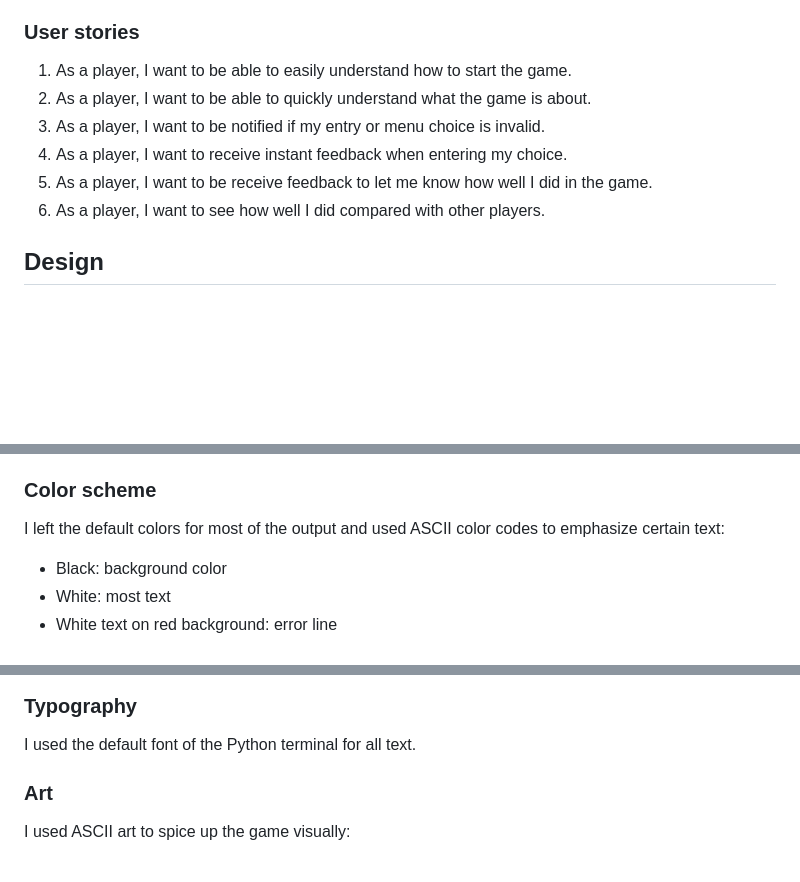
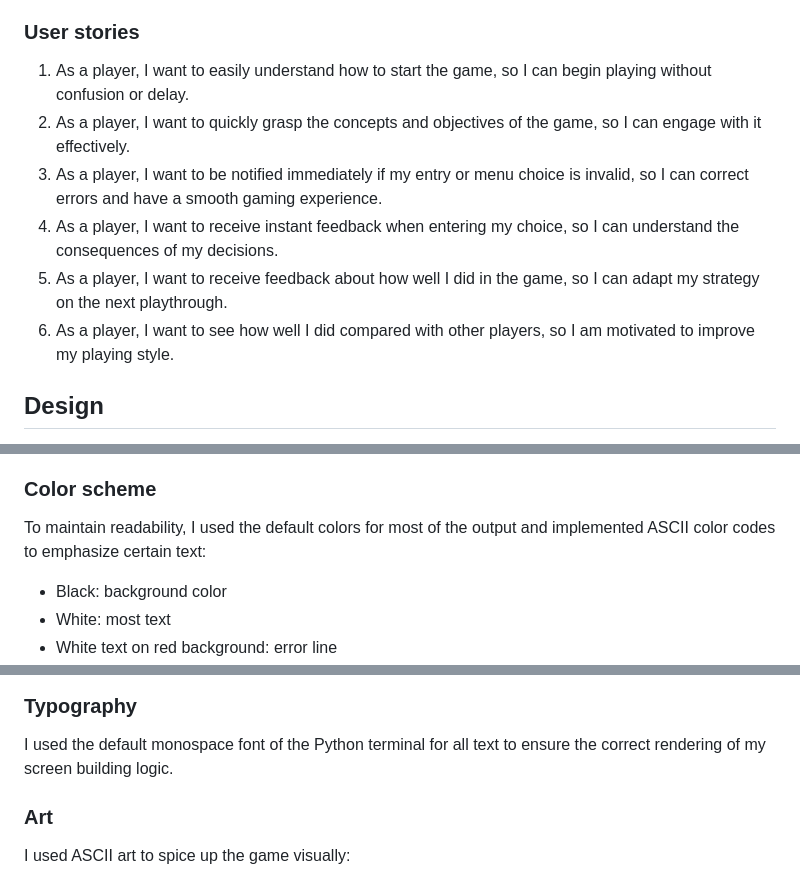
Before and after one commit to RikaIljina/PortfolioProject3, a Markdown page: README.md, 3 parts joined by grey strips. Drawn GitHub-style; blank space fills up the shorter version.

```diff
--- a/README.md
+++ b/README.md
@@ -46,12 +46,12 @@ The goal is to engage the player in a fun logic puzzle, encouraging them to play
 
 ### User stories
 
-1. As a player, I want to be able to easily understand how to start the game.
-2. As a player, I want to be able to quickly understand what the game is about.
-3. As a player, I want to be notified if my entry or menu choice is invalid.
-4. As a player, I want to receive instant feedback when entering my choice.
-5. As a player, I want to be receive feedback to let me know how well I did in the game.
-6. As a player, I want to see how well I did compared with other players.
+1. As a player, I want to easily understand how to start the game, so I can begin playing without confusion or delay.
+2. As a player, I want to quickly grasp the concepts and objectives of the game, so I can engage with it effectively.
+3. As a player, I want to be notified immediately if my entry or menu choice is invalid, so I can correct errors and have a smooth gaming experience.
+4. As a player, I want to receive instant feedback when entering my choice, so I can understand the consequences of my decisions.
+5. As a player, I want to receive feedback about how well I did in the game, so I can adapt my strategy on the next playthrough.
+6. As a player, I want to see how well I did compared with other players, so I am motivated to improve my playing style.
 
 ## Design
 
@@ -67,7 +67,7 @@ Since the terminal window is embedded in an HTML page, I adjusted the style of t
 
 ### Color scheme
 
-I left the default colors for most of the output and used ASCII color codes to emphasize certain text:
+To maintain readability, I used the default colors for most of the output and implemented ASCII color codes to emphasize certain text:
 
 - Black: background color
 - White: most text
@@ -80,7 +80,7 @@ I left the default colors for most of the output and used ASCII color codes to e
 
 ### Typography
 
-I used the default font of the Python terminal for all text.
+I used the default monospace font of the Python terminal for all text to ensure the correct rendering of my screen building logic.
 
 ### Art
 
```
Also changed, not shown: other parts of README.md (+36 -2 lines), TESTING.md (+10 -8 lines).
